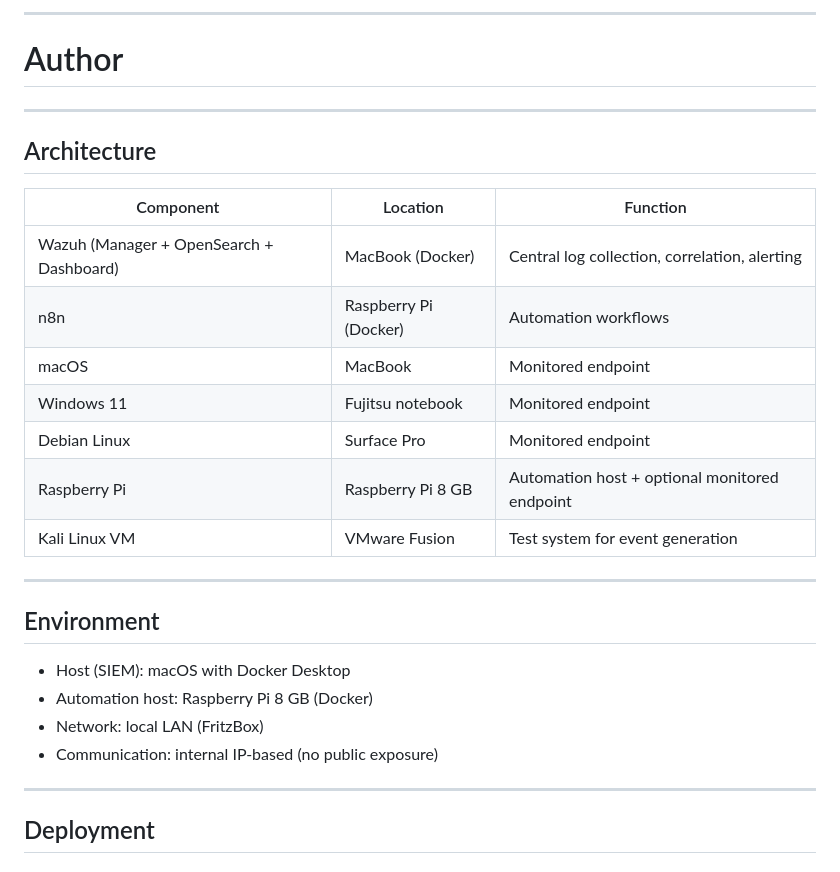
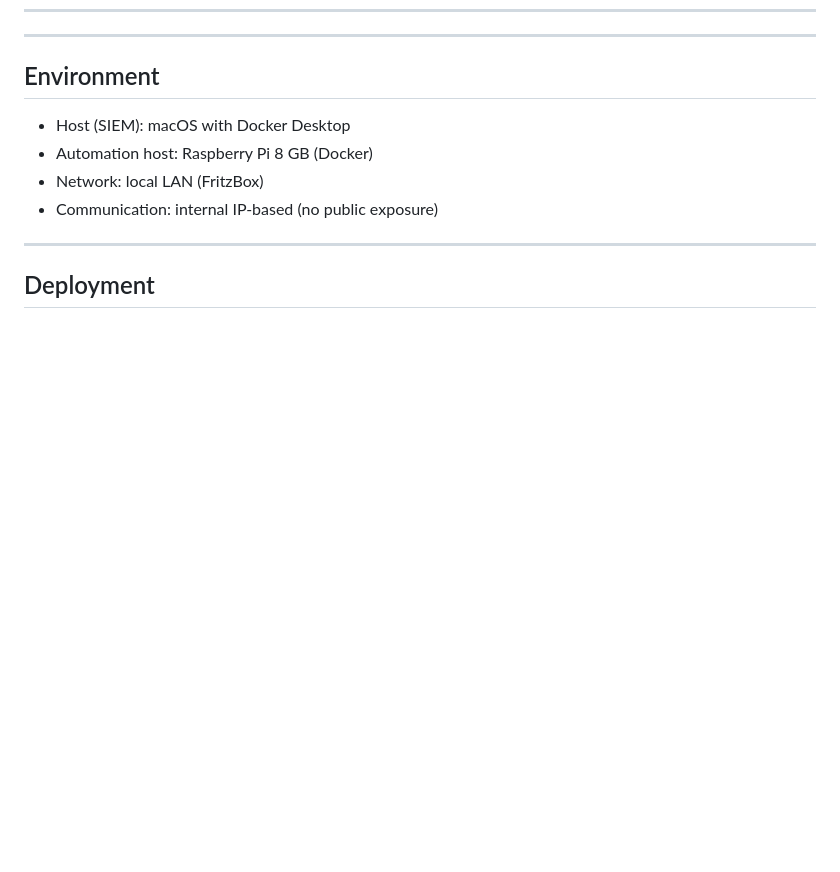
Before and after one commit to licetrosales/cybersecurity-lab, a Markdown page: wazuh-home-soc/README.md, the part around one of its changes. Rendered like a GitHub page; blank space fills up the shorter version.

```diff
--- a/wazuh-home-soc/README.md
+++ b/wazuh-home-soc/README.md
@@ -123,22 +111,3 @@ Planned future work includes automation workflows using n8n.
----
-
-# Author
-
-
-
----
-
-## Architecture
-
-| Component                                | Location              | Function                                      |
-| ---------------------------------------- | --------------------- | --------------------------------------------- |
-| Wazuh (Manager + OpenSearch + Dashboard) | MacBook (Docker)      | Central log collection, correlation, alerting |
-| n8n                                      | Raspberry Pi (Docker) | Automation workflows                          |
-| macOS                                    | MacBook               | Monitored endpoint                            |
-| Windows 11                               | Fujitsu notebook      | Monitored endpoint                            |
-| Debian Linux                             | Surface Pro           | Monitored endpoint                            |
-| Raspberry Pi                             | Raspberry Pi 8 GB     | Automation host + optional monitored endpoint |
-| Kali Linux VM                            | VMware Fusion         | Test system for event generation              |
 
 ---
 
```
Also changed, not shown: other parts of wazuh-home-soc/README.md (+35 -47 lines).
